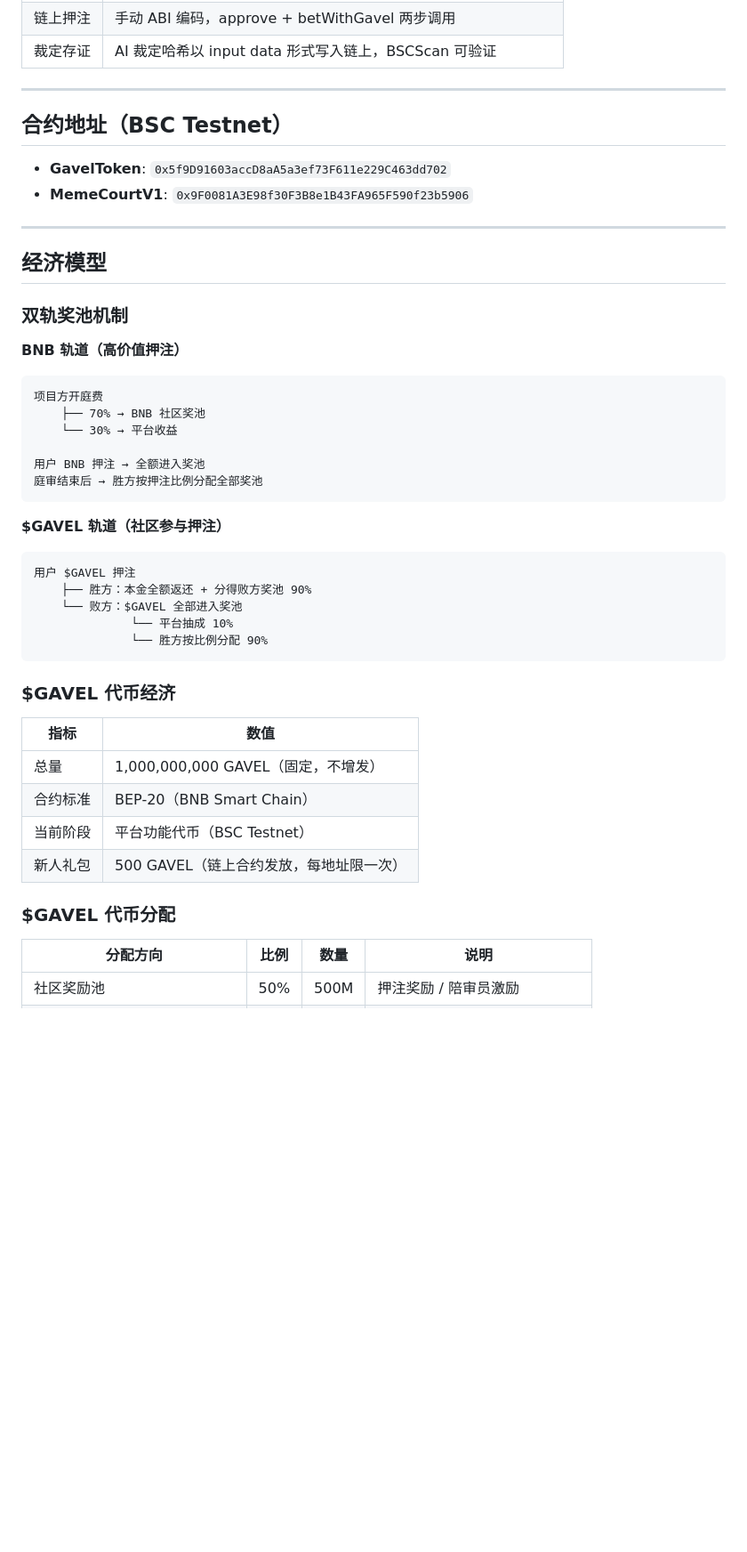
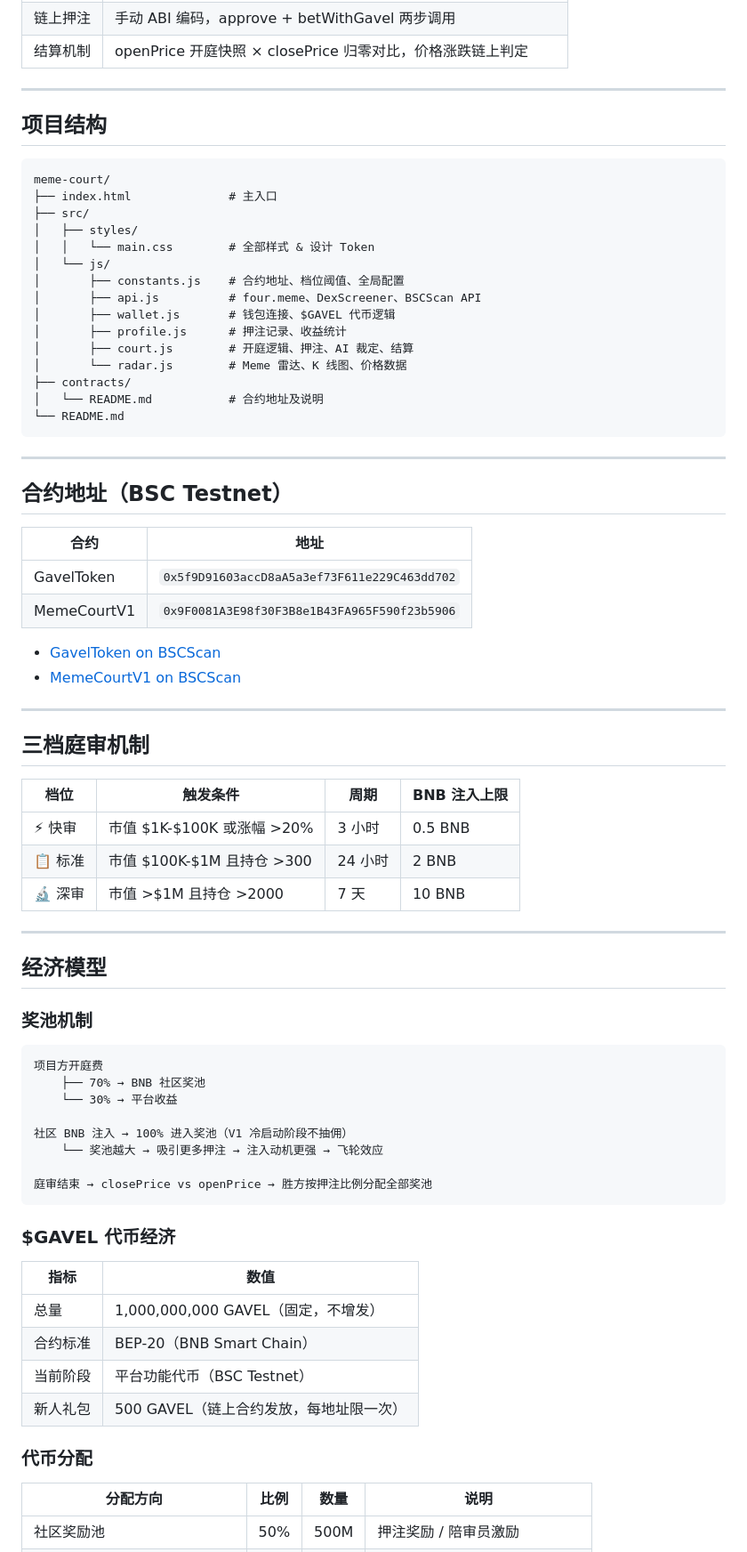
Before and after one commit to zfu9751-a11y/meme-court, a Markdown page: README.md, the part around one of its changes. Shown at 89% size. Drawn GitHub-style; blank space fills up the shorter version.

````diff
--- a/README.md
+++ b/README.md
@@ -38,38 +62,65 @@ Meme 法庭让 AI 法官来裁决——链上数据是证据，社区押注是
 | 链上押注 | 手动 ABI 编码，approve + betWithGavel 两步调用 |
-| 裁定存证 | AI 裁定哈希以 input data 形式写入链上，BSCScan 可验证 |
+| 结算机制 | openPrice 开庭快照 × closePrice 归零对比，价格涨跌链上判定 |
+
+---
+
+## 项目结构
+
+```
+meme-court/
+├── index.html              # 主入口
+├── src/
+│   ├── styles/
+│   │   └── main.css        # 全部样式 & 设计 Token
+│   └── js/
+│       ├── constants.js    # 合约地址、档位阈值、全局配置
+│       ├── api.js          # four.meme、DexScreener、BSCScan API
+│       ├── wallet.js       # 钱包连接、$GAVEL 代币逻辑
+│       ├── profile.js      # 押注记录、收益统计
+│       ├── court.js        # 开庭逻辑、押注、AI 裁定、结算
+│       └── radar.js        # Meme 雷达、K 线图、价格数据
+├── contracts/
+│   └── README.md           # 合约地址及说明
+└── README.md
+```
 
 ---
 
 ## 合约地址（BSC Testnet）
 
-- **GavelToken**: `0x5f9D91603accD8aA5a3ef73F611e229C463dd702`
-- **MemeCourtV1**: `0x9F0081A3E98f30F3B8e1B43FA965F590f23b5906`
+| 合约 | 地址 |
+| --- | --- |
+| GavelToken | `0x5f9D91603accD8aA5a3ef73F611e229C463dd702` |
+| MemeCourtV1 | `0x9F0081A3E98f30F3B8e1B43FA965F590f23b5906` |
+
+- [GavelToken on BSCScan](https://testnet.bscscan.com/address/0x5f9D91603accD8aA5a3ef73F611e229C463dd702)
+- [MemeCourtV1 on BSCScan](https://testnet.bscscan.com/address/0x9F0081A3E98f30F3B8e1B43FA965F590f23b5906)
+
+---
+
+## 三档庭审机制
+
+| 档位 | 触发条件 | 周期 | BNB 注入上限 |
+| --- | --- | --- | --- |
+| ⚡ 快审 | 市值 $1K-$100K 或涨幅 >20% | 3 小时 | 0.5 BNB |
+| 📋 标准 | 市值 $100K-$1M 且持仓 >300 | 24 小时 | 2 BNB |
+| 🔬 深审 | 市值 >$1M 且持仓 >2000 | 7 天 | 10 BNB |
 
 ---
 
 ## 经济模型
 
-### 双轨奖池机制
-
-**BNB 轨道（高价值押注）**
+### 奖池机制
 
 ```
 项目方开庭费
     ├── 70% → BNB 社区奖池
     └── 30% → 平台收益
 
-用户 BNB 押注 → 全额进入奖池
-庭审结束后 → 胜方按押注比例分配全部奖池
-```
+社区 BNB 注入 → 100% 进入奖池（V1 冷启动阶段不抽佣）
+    └── 奖池越大 → 吸引更多押注 → 注入动机更强 → 飞轮效应
 
-**$GAVEL 轨道（社区参与押注）**
-
-```
-用户 $GAVEL 押注
-    ├── 胜方：本金全额返还 + 分得败方奖池 90%
-    └── 败方：$GAVEL 全部进入奖池
-              └── 平台抽成 10%
-              └── 胜方按比例分配 90%
+庭审结束 → closePrice vs openPrice → 胜方按押注比例分配全部奖池
 ```
 
 ### $GAVEL 代币经济
@@ -81,7 +132,7 @@ Meme 法庭让 AI 法官来裁决——链上数据是证据，社区押注是
 | 当前阶段 | 平台功能代币（BSC Testnet） |
 | 新人礼包 | 500 GAVEL（链上合约发放，每地址限一次） |
 
-### $GAVEL 代币分配
+### 代币分配
 
 | 分配方向 | 比例 | 数量 | 说明 |
 | --- | --- | --- | --- |
````
Also changed, not shown: other parts of README.md (+94 -87 lines).
